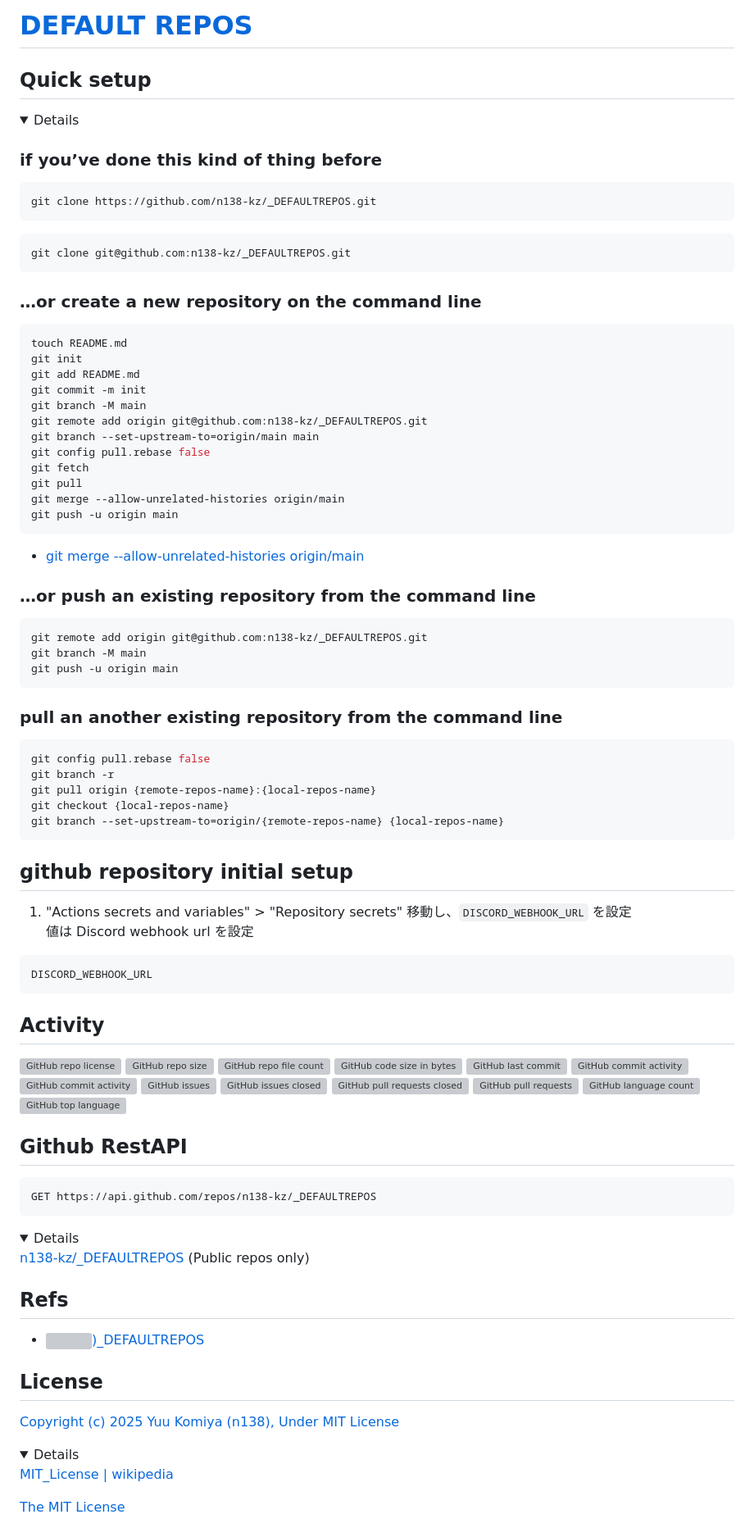
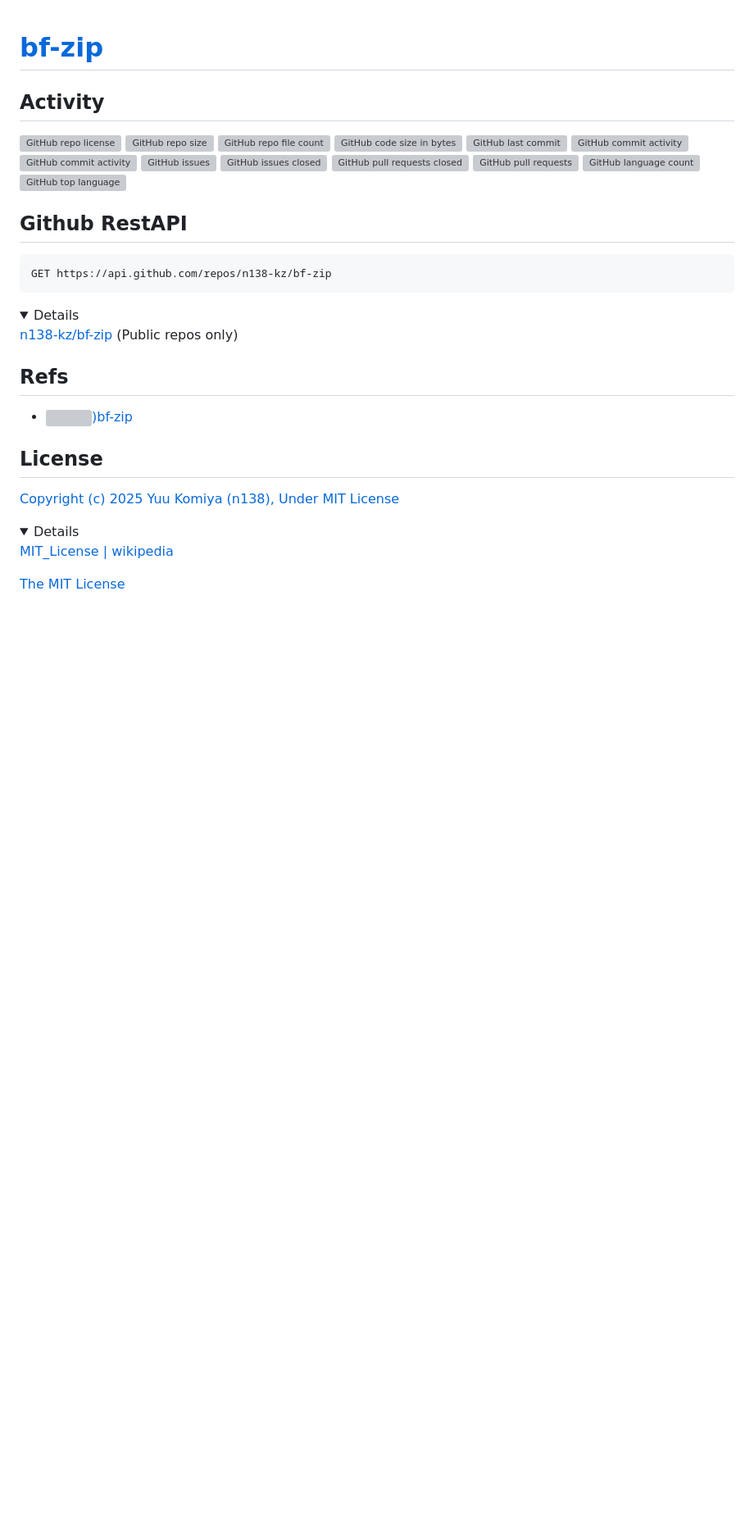
Before and after one commit to n138-kz/bf-zip, a Markdown page: docs/README.md, the part around the change printed below. Shown: that part at 82% size. Drawn GitHub-style; folded sections open; blank space fills up the shorter version; grey boxes are pictures that could not be loaded.

````diff
--- a/docs/README.md
+++ b/docs/README.md
@@ -1,66 +1,4 @@
-# [DEFAULT REPOS](https://github.com/n138-kz/_DEFAULTREPOS)
-
-## Quick setup
-
-<details>
-
-### if you’ve done this kind of thing before
-
-```sh
-git clone https://github.com/n138-kz/_DEFAULTREPOS.git
-```
-
-```sh
-git clone git@github.com:n138-kz/_DEFAULTREPOS.git
-```
-
-### …or create a new repository on the command line
-
-```sh
-touch README.md
-git init
-git add README.md
-git commit -m init
-git branch -M main
-git remote add origin git@github.com:n138-kz/_DEFAULTREPOS.git
-git branch --set-upstream-to=origin/main main
-git config pull.rebase false
-git fetch
-git pull
-git merge --allow-unrelated-histories origin/main
-git push -u origin main
-```
-
-- [git merge --allow-unrelated-histories origin/main](https://qiita.com/mei28/items/85bc881ac1f26332ac15)
-
-### …or push an existing repository from the command line
-
-```sh
-git remote add origin git@github.com:n138-kz/_DEFAULTREPOS.git
-git branch -M main
-git push -u origin main
-```
-
-### pull an another existing repository from the command line
-
-```sh
-git config pull.rebase false
-git branch -r
-git pull origin {remote-repos-name}:{local-repos-name}
-git checkout {local-repos-name}
-git branch --set-upstream-to=origin/{remote-repos-name} {local-repos-name}
-```
-
-</details>
-
-## github repository initial setup
-
-1. "Actions secrets and variables" > "Repository secrets" 移動し、`DISCORD_WEBHOOK_URL` を設定
-  値は Discord webhook url を設定
-
-```
-DISCORD_WEBHOOK_URL
-```
+# [bf-zip](https://github.com/n138-kz/bf-zip)
 
 ## Activity
 
@@ -81,18 +19,18 @@ DISCORD_WEBHOOK_URL
 ## Github RestAPI
 
 ```http
-GET https://api.github.com/repos/n138-kz/_DEFAULTREPOS
+GET https://api.github.com/repos/n138-kz/bf-zip
 ```
 
 <details>
 
-  [n138-kz/_DEFAULTREPOS](https://api.github.com/repos/n138-kz/_DEFAULTREPOS) (Public repos only)
+  [n138-kz/bf-zip](https://api.github.com/repos/n138-kz/bf-zip) (Public repos only)
 
 </details>
 
 ## Refs
 
-- [![](https://www.google.com/s2/favicons?size=64&domain=https://github.com))_DEFAULTREPOS](https://github.com/n138-kz/_DEFAULTREPOS/)
+- [![](https://www.google.com/s2/favicons?size=64&domain=https://github.com))bf-zip](https://github.com/n138-kz/bf-zip/)
 
 ## License
 
````
Also changed, not shown: other parts of docs/README.md (+13 -13 lines).
